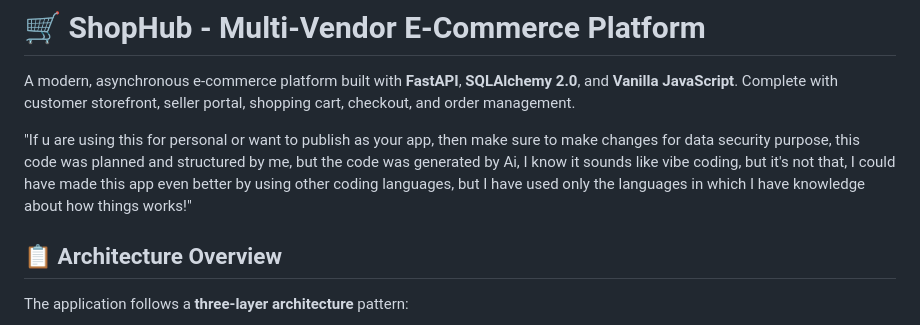
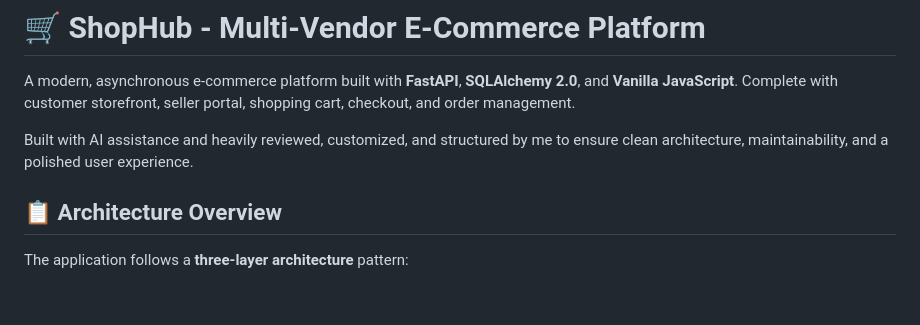
Before and after one commit to luthfan-tech/e-commerce-application, a Markdown page: README.md, the part around the change. Rendered like a GitHub page; blank space fills up the shorter version.

```diff
--- a/README.md
+++ b/README.md
@@ -2,7 +2,7 @@
 
 A modern, asynchronous e-commerce platform built with **FastAPI**, **SQLAlchemy 2.0**, and **Vanilla JavaScript**. Complete with customer storefront, seller portal, shopping cart, checkout, and order management.
 
-"If u are using this for personal or want to publish as your app, then make sure to make changes for data security purpose, this code was planned and structured by me, but the code was generated by Ai, I know it sounds like vibe coding, but it's not that, I could have made this app even better by using other coding languages, but I have used only the languages in which I have knowledge about how things works!"
+Built with AI assistance and heavily reviewed, customized, and structured by me to ensure clean architecture, maintainability, and a polished user experience.
 
 ## 📋 Architecture Overview
 
```
